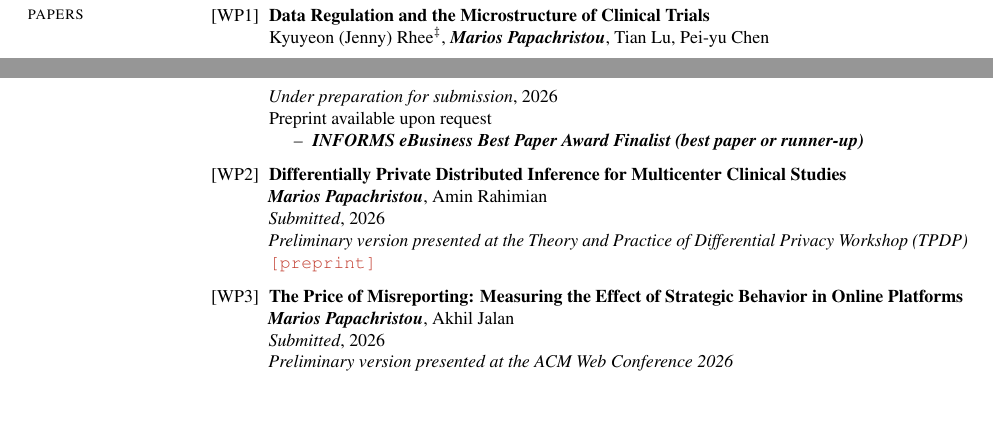
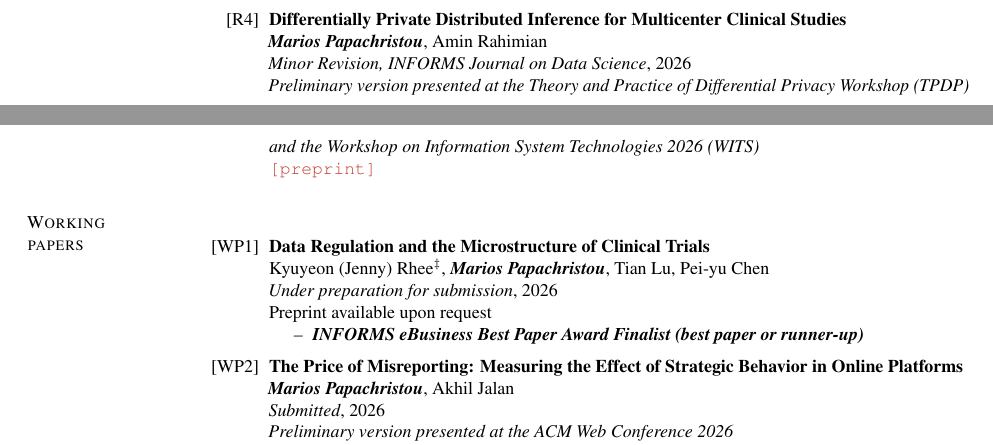
Before and after one commit to papachristoumarios/papachristoumarios.github.io, a LaTeX CV (cv/cv.tex): two parts of pages 4 and 5 of 7, joined at a grey line, cut so that both start at the same text, the shorter picture padded with empty space. Compiled offline with pdfLaTeX.

Commit message:
Update cv

```diff
--- a/cv/cv.tex
+++ b/cv/cv.tex
@@ -268,6 +268,11 @@ Diploma in Electrical and Computer Engineering
 
    		\item \publication{Quantifying Consensus Disparity in Social and Information Networks}{\authorme, Jon Kleinberg}{\textbf{Major revision, INFORMS Journal of Computing}}{2025}{\preprint{https://arxiv.org/abs/2504.07480} \code{https://github.com/papachristoumarios/disparity-optimization}}
 
+
+      	\item \publication{Differentially Private Distributed Inference for Multicenter Clinical Studies}{\authorme, Amin Rahimian}{Minor Revision, INFORMS Journal on Data Science}{2026}{
+  		\emph{Preliminary version presented at the Theory and Practice of Differential Privacy Workshop (TPDP) and the Workshop on Information System Technologies 2026 (WITS)} \\ \preprint{https://arxiv.org/pdf/2402.08156.pdf}}
+
+
 \end{enumerate}
 
   \section{Working \\ papers}
@@ -275,9 +280,6 @@ Diploma in Electrical and Computer Engineering
  \begin{enumerate}[nosep, label={[WP\arabic*]}]
 
    		\item \publication[\item \textbf{INFORMS eBusiness Best Paper Award Finalist (best paper or runner-up)}]{Data Regulation and the Microstructure of Clinical Trials}{Kyuyeon (Jenny) Rhee\studentauthor, \authorme, Tian Lu, Pei-yu Chen}{Under preparation for submission}{2026}{Preprint available upon request}
-
-      	\item \publication{Differentially Private Distributed Inference for Multicenter Clinical Studies}{\authorme, Amin Rahimian}{Submitted}{2026}{
-  		\emph{Preliminary version presented at the Theory and Practice of Differential Privacy Workshop (TPDP)} \\ \preprint{https://arxiv.org/pdf/2402.08156.pdf}}
 
 	  	\item \publication{The Price of Misreporting: Measuring the Effect of Strategic Behavior in Online Platforms}{\authorme, Akhil Jalan}{Submitted}{2026}{
 			\emph{Preliminary version presented at the ACM Web Conference 2026} \\ \preprint{https://papers.ssrn.com/sol3/Delivery.cfm?abstractid=7256778}}
```
Also changed, not shown: cv/cv.pdf.
